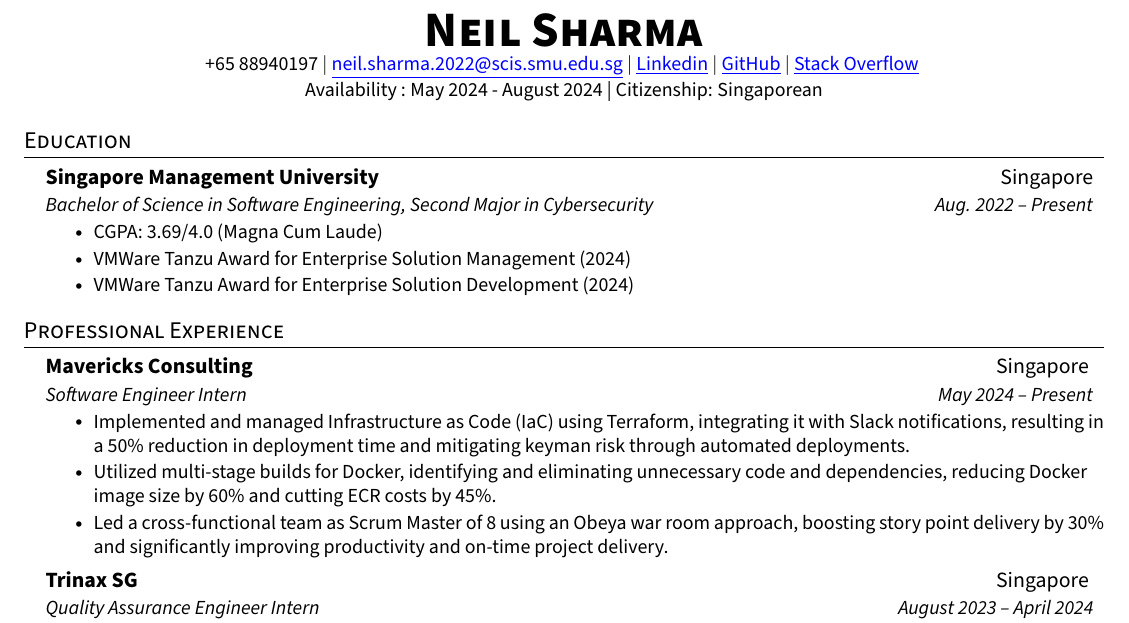
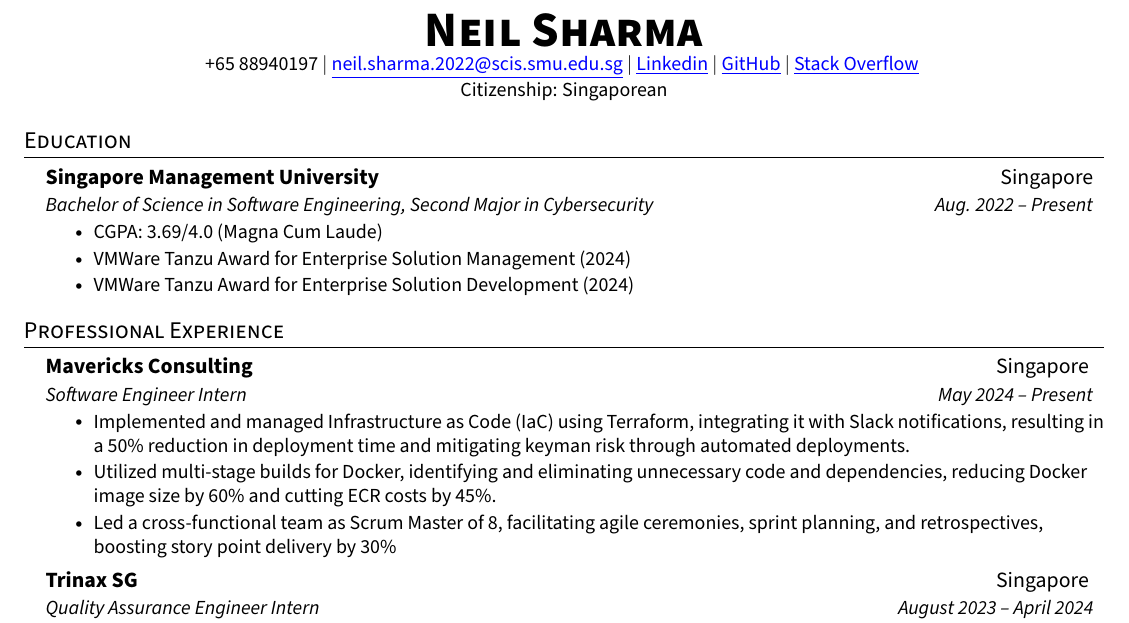
Before and after one commit to neilscallywag/ResumeTemplate, a LaTeX CV (resume.tex): part of the page, cut so that both start at the same text. Compiled offline with pdfLaTeX.

Commit message:
Update resume.tex

```diff
--- a/resume.tex
+++ b/resume.tex
@@ -117,7 +117,7 @@
 \href{https://stackoverflow.com/users/16589387/neil}{\underline{Stack Overflow}}
  \vspace{1pt}
 
-\small{Availability : May 2024 - August 2024  |   Citizenship: Singaporean}
+\small{Citizenship: Singaporean}
 \end{center}
 
 
@@ -147,7 +147,7 @@
         \resumeItem{Implemented and managed Infrastructure as Code (IaC) using Terraform, integrating it with Slack notifications, resulting in a 50\% reduction in deployment time and mitigating keyman risk through automated deployments.}
         \resumeItem{Utilized multi-stage builds for Docker, identifying and eliminating unnecessary code and dependencies, reducing Docker image size by 60\% and cutting ECR costs by 45\%.}
 	% \resumeItem{Successfully migrated an internal application from ECS EC2 to a serverless architecture, achieving a 40\% reduction in operational costs and improving application scalability and performance.}
- \resumeItem{Led a cross-functional team as Scrum Master of 8 using an Obeya war room approach, boosting story point delivery by 30\% and significantly improving productivity and on-time project delivery.}
+ \resumeItem{Led a cross-functional team as Scrum Master of 8, facilitating agile ceremonies, sprint planning, and retrospectives, boosting story point delivery by 30\% }
       \resumeItemListEnd
     \resumeSubheading
       {Trinax SG}{Singapore }
```
